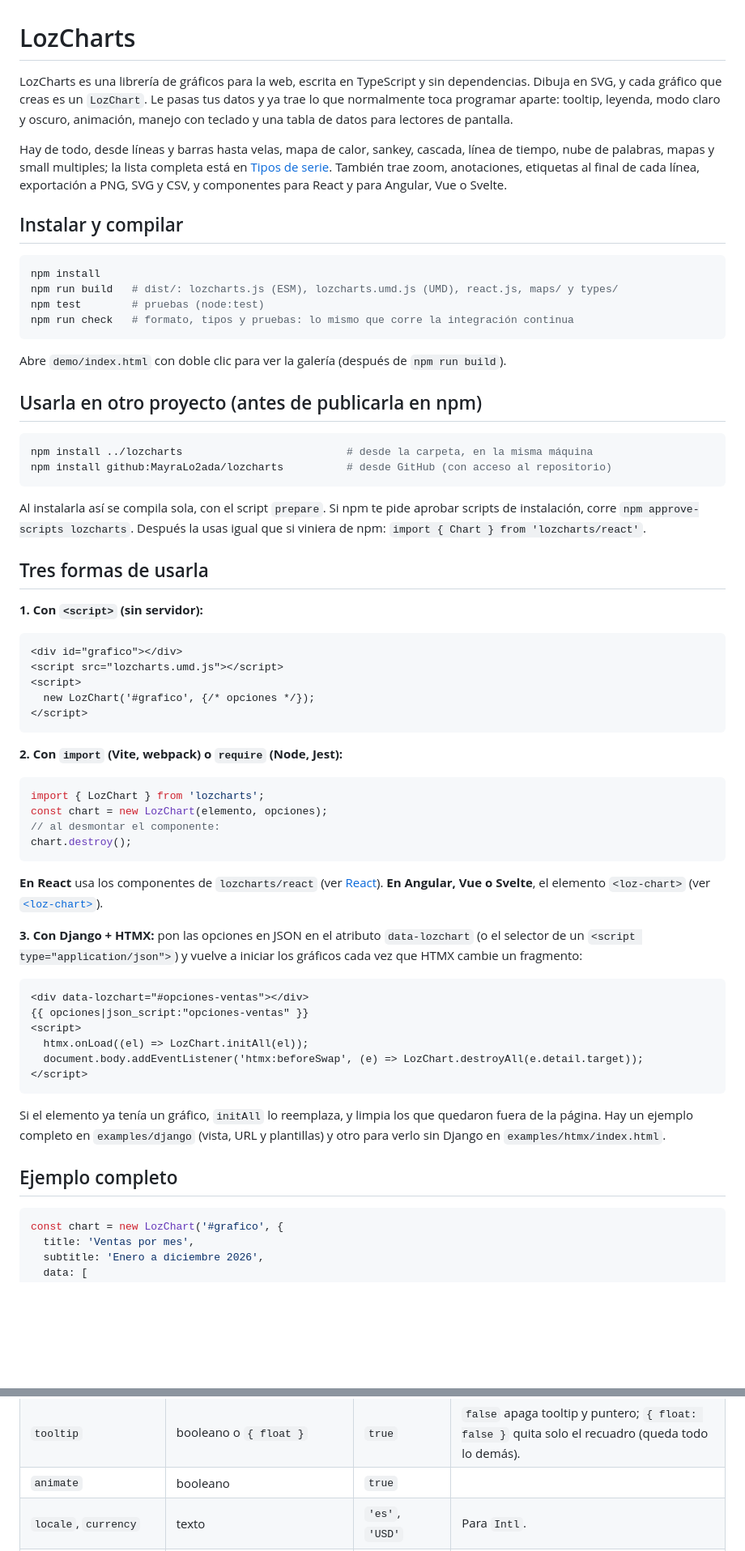
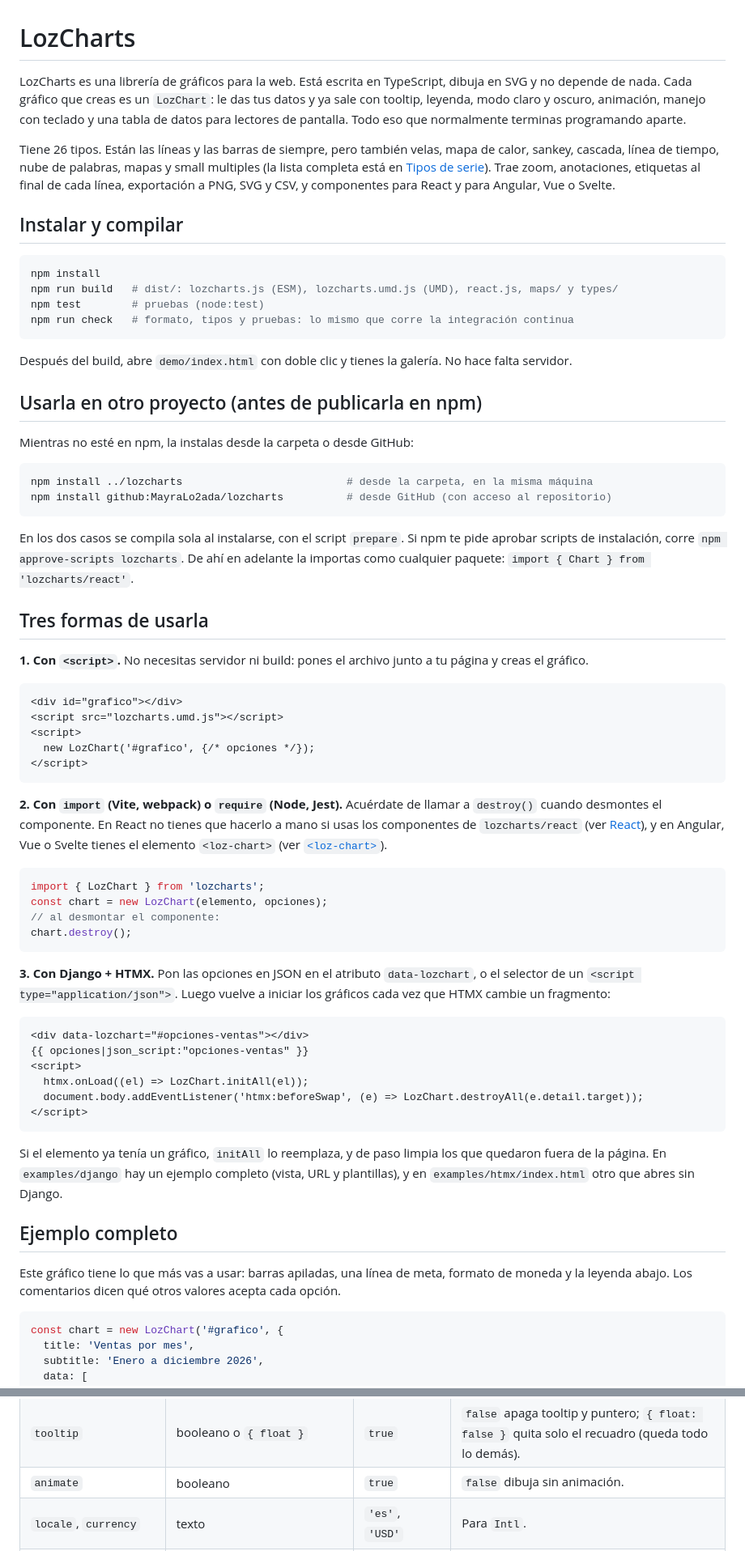
Before and after one commit to MayraLo2ada/lozcharts, a Markdown page: README.md, 2 parts joined by grey strips. Shown at 81% size. GitHub-like rendering; blank space fills up the shorter version.

````diff
--- a/README.md
+++ b/README.md
@@ -1,14 +1,14 @@
 # LozCharts
 
-LozCharts es una librería de gráficos para la web, escrita en TypeScript y sin dependencias. Dibuja
-en SVG, y cada gráfico que creas es un `LozChart`. Le pasas tus datos y ya trae lo que normalmente
-toca programar aparte: tooltip, leyenda, modo claro y oscuro, animación, manejo con teclado y una
-tabla de datos para lectores de pantalla.
+LozCharts es una librería de gráficos para la web. Está escrita en TypeScript, dibuja en SVG y no
+depende de nada. Cada gráfico que creas es un `LozChart`: le das tus datos y ya sale con tooltip,
+leyenda, modo claro y oscuro, animación, manejo con teclado y una tabla de datos para lectores de
+pantalla. Todo eso que normalmente terminas programando aparte.
 
-Hay de todo, desde líneas y barras hasta velas, mapa de calor, sankey, cascada, línea de tiempo,
-nube de palabras, mapas y small multiples; la lista completa está en [Tipos de serie](#tipos-de-serie).
-También trae zoom, anotaciones, etiquetas al final de cada línea, exportación a PNG, SVG y CSV, y
-componentes para React y para Angular, Vue o Svelte.
+Tiene 26 tipos. Están las líneas y las barras de siempre, pero también velas, mapa de calor, sankey,
+cascada, línea de tiempo, nube de palabras, mapas y small multiples (la lista completa está en
+[Tipos de serie](#tipos-de-serie)). Trae zoom, anotaciones, etiquetas al final de cada línea,
+exportación a PNG, SVG y CSV, y componentes para React y para Angular, Vue o Svelte.
 
 ## Instalar y compilar
 
@@ -19,22 +19,26 @@ npm test        # pruebas (node:test)
 npm run check   # formato, tipos y pruebas: lo mismo que corre la integración continua
 ```
 
-Abre `demo/index.html` con doble clic para ver la galería (después de `npm run build`).
+Después del build, abre `demo/index.html` con doble clic y tienes la galería. No hace falta
+servidor.
 
 ## Usarla en otro proyecto (antes de publicarla en npm)
+
+Mientras no esté en npm, la instalas desde la carpeta o desde GitHub:
 
 ```bash
 npm install ../lozcharts                          # desde la carpeta, en la misma máquina
 npm install github:MayraLo2ada/lozcharts          # desde GitHub (con acceso al repositorio)
 ```
 
-Al instalarla así se compila sola, con el script `prepare`. Si npm te pide aprobar scripts de
-instalación, corre `npm approve-scripts lozcharts`. Después la usas igual que si viniera de npm:
-`import { Chart } from 'lozcharts/react'`.
+En los dos casos se compila sola al instalarse, con el script `prepare`. Si npm te pide aprobar
+scripts de instalación, corre `npm approve-scripts lozcharts`. De ahí en adelante la importas como
+cualquier paquete: `import { Chart } from 'lozcharts/react'`.
 
 ## Tres formas de usarla
 
-**1. Con `<script>` (sin servidor):**
+**1. Con `<script>`.** No necesitas servidor ni build: pones el archivo junto a tu página y creas
+el gráfico.
 
 ```html
 <div id="grafico"></div>
@@ -44,7 +48,10 @@ instalación, corre `npm approve-scripts lozcharts`. Después la usas igual que
 </script>
 ```
 
-**2. Con `import` (Vite, webpack) o `require` (Node, Jest):**
+**2. Con `import` (Vite, webpack) o `require` (Node, Jest).** Acuérdate de llamar a `destroy()`
+cuando desmontes el componente. En React no tienes que hacerlo a mano si usas los componentes de
+`lozcharts/react` (ver [React](#react)), y en Angular, Vue o Svelte tienes el elemento
+`<loz-chart>` (ver [`<loz-chart>`](#loz-chart-angular-vue-svelte-o-html-puro)).
 
 ```js
 import { LozChart } from 'lozcharts';
@@ -53,12 +60,9 @@ const chart = new LozChart(elemento, opciones);
 chart.destroy();
 ```
 
-**En React** usa los componentes de `lozcharts/react` (ver [React](#react)). **En Angular, Vue o
-Svelte**, el elemento `<loz-chart>` (ver [`<loz-chart>`](#loz-chart-angular-vue-svelte-o-html-puro)).
-
-**3. Con Django + HTMX:** pon las opciones en JSON en el atributo `data-lozchart` (o el selector de
-un `<script type="application/json">`) y vuelve a iniciar los gráficos cada vez que HTMX cambie un
-fragmento:
+**3. Con Django + HTMX.** Pon las opciones en JSON en el atributo `data-lozchart`, o el selector de
+un `<script type="application/json">`. Luego vuelve a iniciar los gráficos cada vez que HTMX cambie
+un fragmento:
 
 ```html
 <div data-lozchart="#opciones-ventas"></div>
@@ -69,11 +73,14 @@ fragmento:
 </script>
 ```
 
-Si el elemento ya tenía un gráfico, `initAll` lo reemplaza, y limpia los que quedaron fuera de la
-página. Hay un ejemplo completo en `examples/django` (vista, URL y plantillas) y otro para verlo sin
-Django en `examples/htmx/index.html`.
+Si el elemento ya tenía un gráfico, `initAll` lo reemplaza, y de paso limpia los que quedaron
+fuera de la página. En `examples/django` hay un ejemplo completo (vista, URL y plantillas), y en
+`examples/htmx/index.html` otro que abres sin Django.
 
 ## Ejemplo completo
+
+Este gráfico tiene lo que más vas a usar: barras apiladas, una línea de meta, formato de moneda y
+la leyenda abajo. Los comentarios dicen qué otros valores acepta cada opción.
 
 ```js
 const chart = new LozChart('#grafico', {
@@ -643,7 +713,7 @@ cada panel: su serie en color y las demás en gris detrás.
 | `height`                     | px                                          | `320`           | Alto del área del gráfico con sus ejes (un tipo de serie puede pedir otro; el dado aquí manda).                           |
 | `legend`                     | `false` o `{ position: 'top' \| 'bottom' }` | abajo           | Solo aparece con 2 o más series.                                                                                          |
 | `tooltip`                    | booleano o `{ float }`                      | `true`          | `false` apaga tooltip y puntero; `{ float: false }` quita solo el recuadro (queda todo lo demás).                         |
-| `animate`                    | booleano                                    | `true`          |                                                                                                                           |
+| `animate`                    | booleano                                    | `true`          | `false` dibuja sin animación.                                                                                             |
 | `locale`, `currency`         | texto                                       | `'es'`, `'USD'` | Para `Intl`.                                                                                                              |
 | `background`                 | booleano                                    | `true`          | Pinta la superficie del tema detrás del gráfico.                                                                          |
 | `onHover`                    | función                                     | —               | Recibe la X del dato activo (o null al salir), su índice de fila (−1) y su serie. Con `highlight(x)` sincroniza gráficos. |
````
Also changed, not shown: other parts of README.md (+276 -202 lines).
